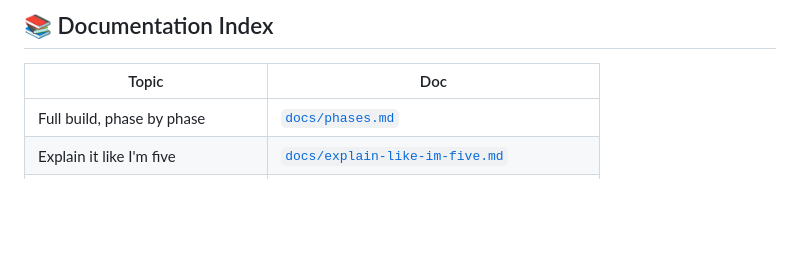
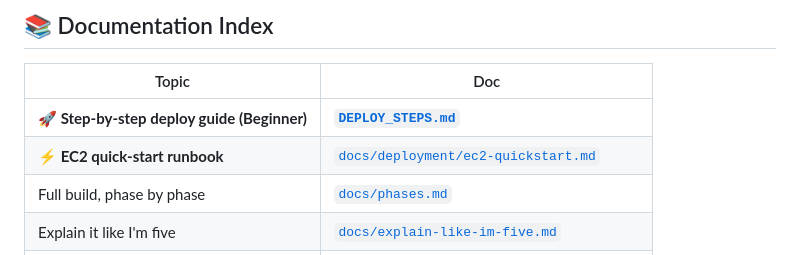
Before and after one commit to shubhu-io/secure-3-tier-aws-web-application, a Markdown page: README.md, the part around one of its changes. GitHub-like rendering; blank space fills up the shorter version.

Commit message:
docs: update deploy guide links in README to point to root DEPLOY_STEPS.md

```diff
--- a/README.md
+++ b/README.md
@@ -910,6 +910,8 @@ Capture instructions: [`screenshots/README.md`](./screenshots/README.md).
 
 | Topic | Doc |
 | ----- | --- |
+| **🚀 Step-by-step deploy guide (Beginner)** | [**`DEPLOY_STEPS.md`**](./DEPLOY_STEPS.md) |
+| **⚡ EC2 quick-start runbook** | [`docs/deployment/ec2-quickstart.md`](./docs/deployment/ec2-quickstart.md) |
 | Full build, phase by phase | [`docs/phases.md`](./docs/phases.md) |
 | Explain it like I'm five | [`docs/explain-like-im-five.md`](./docs/explain-like-im-five.md) |
 | **Architecture diagrams** | **`assets/images/`** |
```
Also changed, not shown: other parts of README.md (+1 -1 lines).
